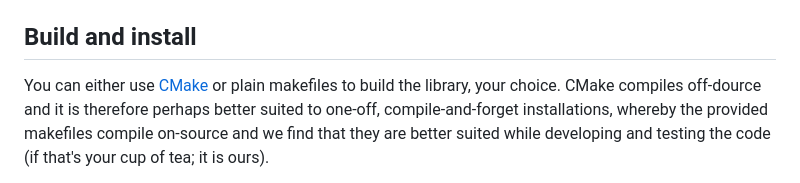
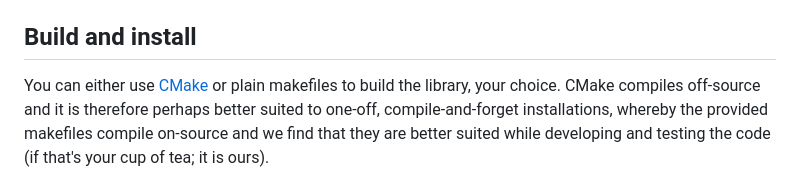
Before and after one commit to frangio68/Min-Cost-Flow-Class, a Markdown page: README.md, the part around the change. Drawn GitHub-style.

Commit message:
fixed typo

```diff
--- a/README.md
+++ b/README.md
@@ -90,7 +90,7 @@ getting hold of the code. Request forms are available in the [`req/`](req) folde
 ## Build and install
 
 You can either use [CMake](https://cmake.org) or plain makefiles to build the
-library, your choice. CMake compiles off-dource and it is therefore perhaps
+library, your choice. CMake compiles off-source and it is therefore perhaps
 better suited to one-off, compile-and-forget installations, whereby the
 provided makefiles compile on-source and we find that they are better suited
 while developing and testing the code (if that's your cup of tea; it is ours).
```
